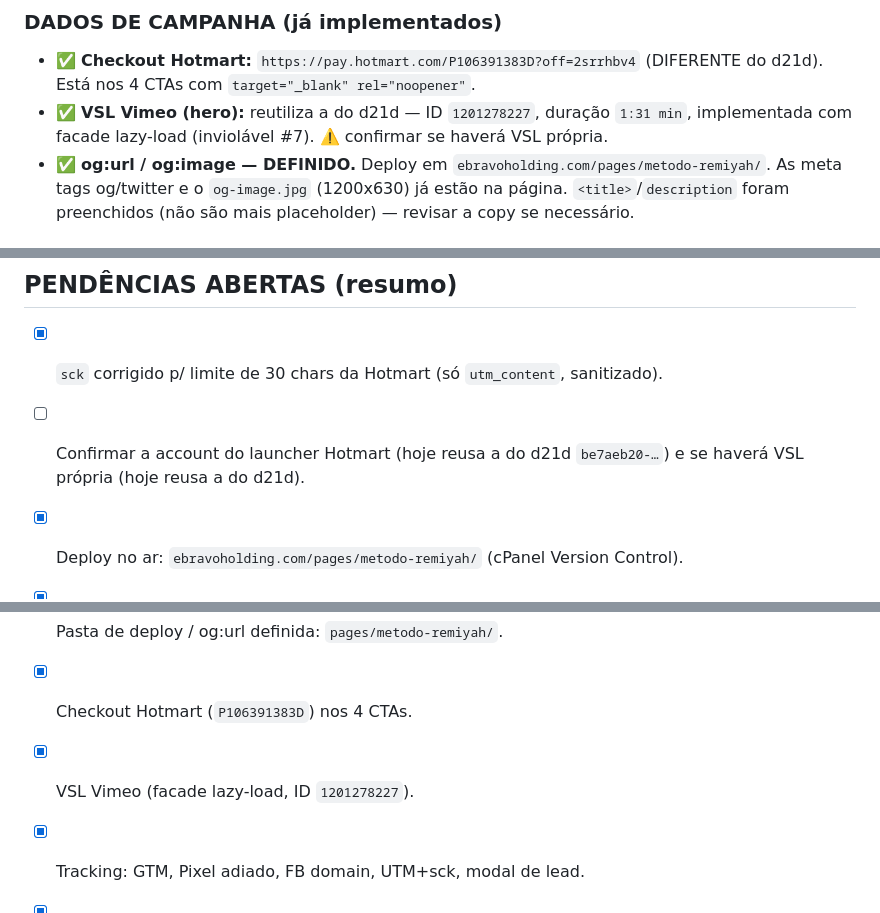
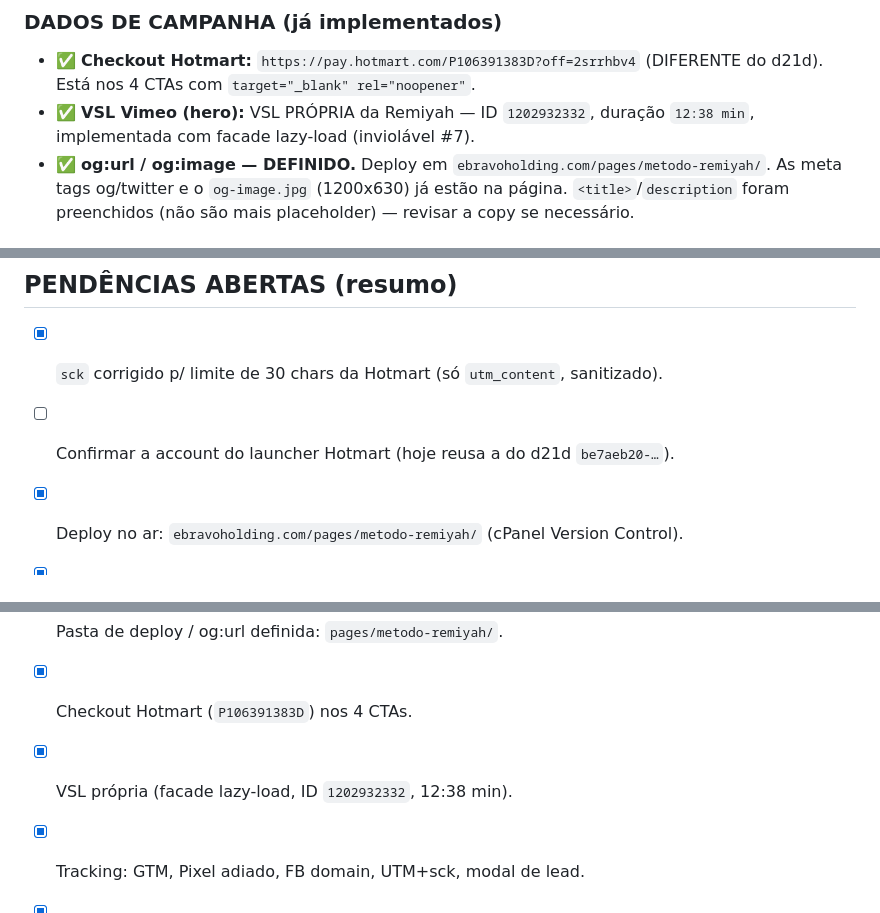
Before and after one commit to Bravo-Holding/metodo-remiyah, a Markdown page: CLAUDE.md, 3 parts joined by grey strips. Rendered like a GitHub page.

Commit message:
Atualiza CLAUDE.md: VSL própria da Remiyah confirmada (1202932332)
Co-Authored-By: Claude Opus 4.8 (1M context) <noreply@anthropic.com>

```diff
--- a/CLAUDE.md
+++ b/CLAUDE.md
@@ -59,8 +59,8 @@ autoridade · faq · oferta-final
 ### DADOS DE CAMPANHA (já implementados)
 - ✅ **Checkout Hotmart:** `https://pay.hotmart.com/P106391383D?off=2srrhbv4`
   (DIFERENTE do d21d). Está nos 4 CTAs com `target="_blank" rel="noopener"`.
-- ✅ **VSL Vimeo (hero):** reutiliza a do d21d — ID `1201278227`, duração `1:31 min`,
-  implementada com facade lazy-load (inviolável #7). ⚠️ confirmar se haverá VSL própria.
+- ✅ **VSL Vimeo (hero):** VSL PRÓPRIA da Remiyah — ID `1202932332`, duração `12:38 min`,
+  implementada com facade lazy-load (inviolável #7).
 - ✅ **og:url / og:image — DEFINIDO.** Deploy em
   `ebravoholding.com/pages/metodo-remiyah/`. As meta tags og/twitter e o
   `og-image.jpg` (1200x630) já estão na página. `<title>`/`description` foram
@@ -199,14 +199,13 @@ interface). A/B = uma branch por variante, cada uma com `DEPLOYPATH` próprio.
 
 ## PENDÊNCIAS ABERTAS (resumo)
 - [x] `sck` corrigido p/ limite de 30 chars da Hotmart (só `utm_content`, sanitizado).
-- [ ] Confirmar a account do launcher Hotmart (hoje reusa a do d21d
-      `be7aeb20-…`) e se haverá VSL própria (hoje reusa a do d21d).
+- [ ] Confirmar a account do launcher Hotmart (hoje reusa a do d21d `be7aeb20-…`).
 - [x] Deploy no ar: `ebravoholding.com/pages/metodo-remiyah/` (cPanel Version Control).
 - [x] Backend `capture-lead` v12 product-aware; modal manda product/value.
 - [x] Repo + commit inicial; favicon/, og-image.jpg, .cpanel.yml, .gitignore.
 - [x] Converter imagens pra AVIF + referências no HTML.
 - [x] Pasta de deploy / og:url definida: `pages/metodo-remiyah/`.
 - [x] Checkout Hotmart (`P106391383D`) nos 4 CTAs.
-- [x] VSL Vimeo (facade lazy-load, ID `1201278227`).
+- [x] VSL própria (facade lazy-load, ID `1202932332`, 12:38 min).
 - [x] Tracking: GTM, Pixel adiado, FB domain, UTM+sck, modal de lead.
 - [x] Fontes Google consolidadas (1 request variável, não-bloqueante).
```
